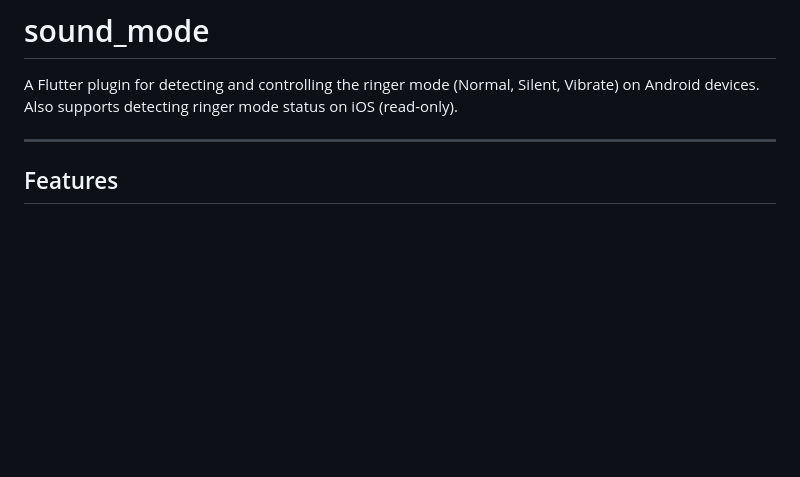
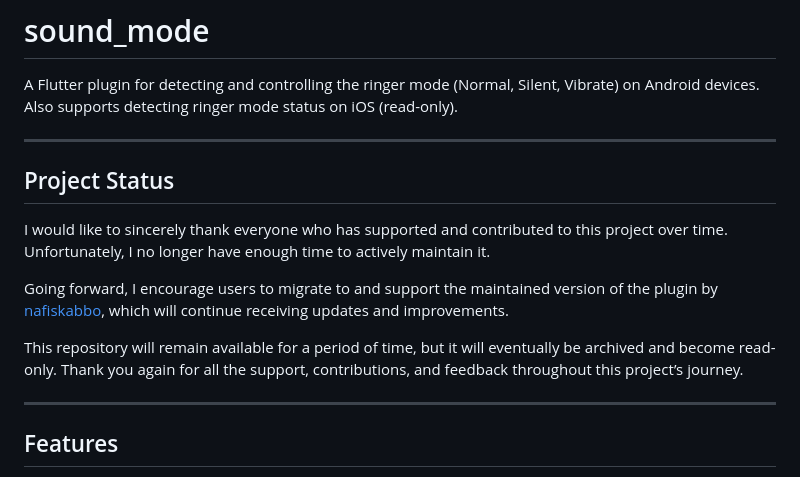
Before and after one commit to TryingOutSomething/sound_mode, a Markdown page: README.md, the part around the change. GitHub-like rendering; blank space fills up the shorter version.

Commit message:
Add project status and migration notice to README
Added project status section indicating the end of active maintenance and encouraging migration to a maintained version.

```diff
--- a/README.md
+++ b/README.md
@@ -2,6 +2,16 @@
 
 A Flutter plugin for detecting and controlling the ringer mode (Normal, Silent, Vibrate) on Android devices.
 Also supports detecting ringer mode status on iOS (read-only).
+
+---
+
+## Project Status
+
+I would like to sincerely thank everyone who has supported and contributed to this project over time. Unfortunately, I no longer have enough time to actively maintain it.
+
+Going forward, I encourage users to migrate to and support the maintained version of the plugin by [nafiskabbo](https://pub.dev/packages/sound_mode_advanced), which will continue receiving updates and improvements.
+
+This repository will remain available for a period of time, but it will eventually be archived and become read-only. Thank you again for all the support, contributions, and feedback throughout this project’s journey.
 
 ---
 
```
